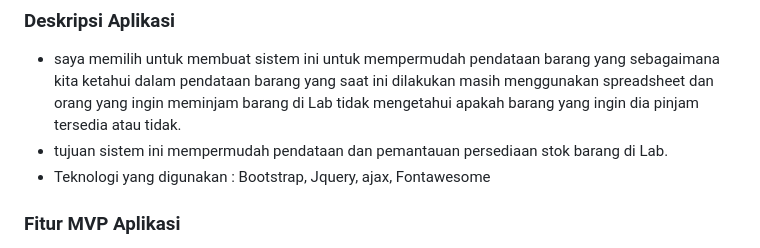
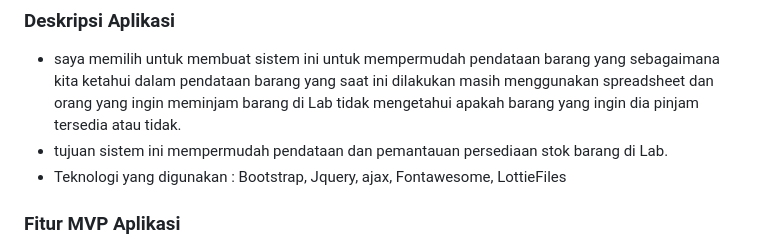
Before and after one commit to TUBES-CA2024/Sistem-Inventori-Barang, a Markdown page: README.md, the part around the change. Rendered like a GitHub page.

Commit message:
readme teknologi lottiefiles

```diff
--- a/README.md
+++ b/README.md
@@ -8,7 +8,7 @@
 - saya memilih untuk membuat sistem ini untuk mempermudah pendataan barang yang sebagaimana kita ketahui dalam pendataan barang
   yang saat ini dilakukan masih menggunakan spreadsheet dan orang yang ingin meminjam barang di Lab tidak mengetahui apakah barang yang ingin dia pinjam tersedia atau tidak.
 - tujuan sistem ini mempermudah pendataan dan pemantauan persediaan stok barang di Lab.
-- Teknologi yang digunakan : Bootstrap, Jquery, ajax, Fontawesome
+- Teknologi yang digunakan : Bootstrap, Jquery, ajax, Fontawesome, LottieFiles
 
 ### Fitur MVP Aplikasi
 
```
